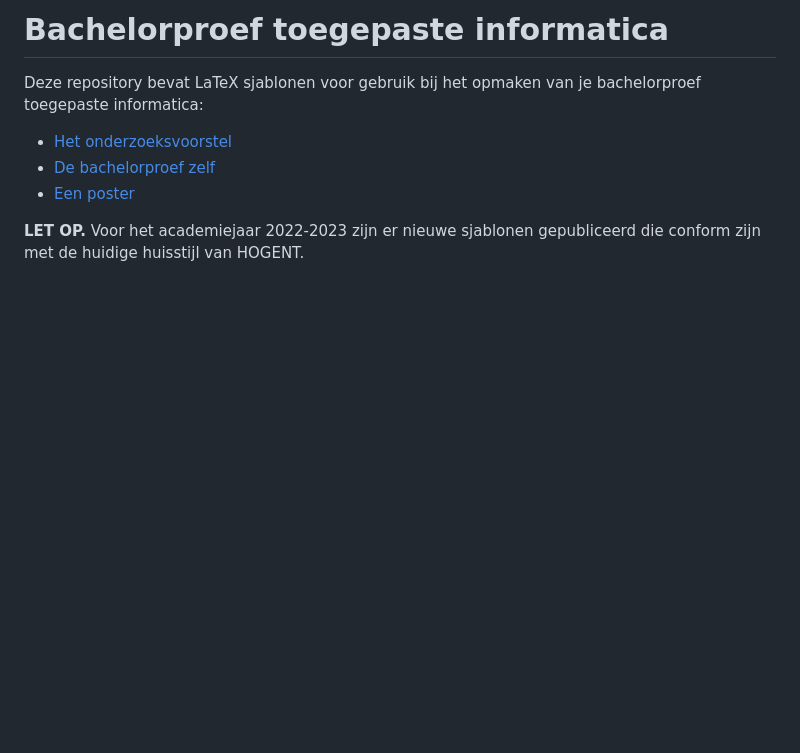
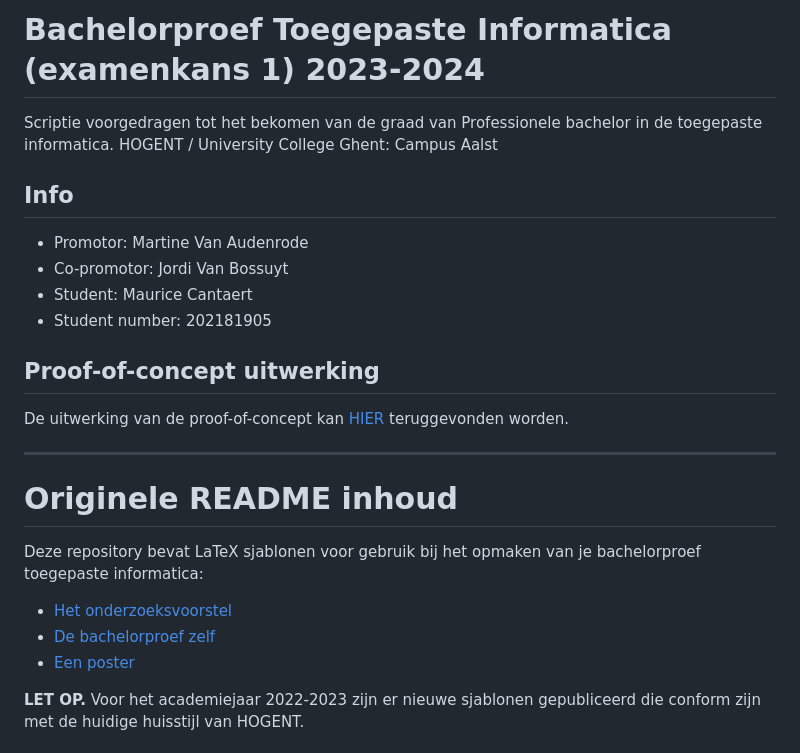
Before and after one commit to Skerath/2324-bachelorproef-cantaertmaurice, a Markdown page: README.md, the part around the change. GitHub-like rendering; blank space fills up the shorter version.

```diff
--- a/README.md
+++ b/README.md
@@ -1,5 +1,28 @@
-# Bachelorproef toegepaste informatica
+# Bachelorproef Toegepaste Informatica (examenkans 1) 2023-2024
 
+Scriptie voorgedragen tot het bekomen van de graad van Professionele bachelor in de toegepaste informatica.
+HOGENT / University College Ghent: Campus Aalst
+
+## Info
+
+* Promotor: Martine Van Audenrode
+* Co-promotor: Jordi Van Bossuyt
+* Student: Maurice Cantaert
+* Student number: 202181905
+
+## Proof-of-concept uitwerking
+De uitwerking van de proof-of-concept kan [HIER](https://github.com/Skerath/2324-bachelorproef-cantaertmaurice/tree/master/proof-of-concept) teruggevonden worden.
+
+
+
+
+
+
+
+
+
+-----------------------------
+# Originele README inhoud
 Deze repository bevat LaTeX sjablonen voor gebruik bij het opmaken van je bachelorproef toegepaste informatica:
 
 - [Het onderzoeksvoorstel](./voorstel/)
```
